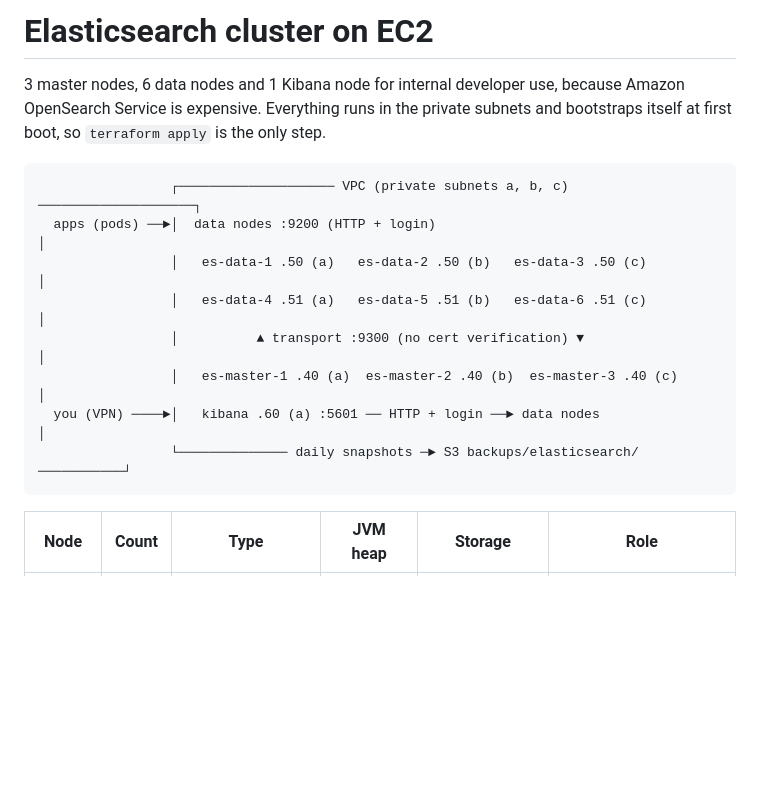
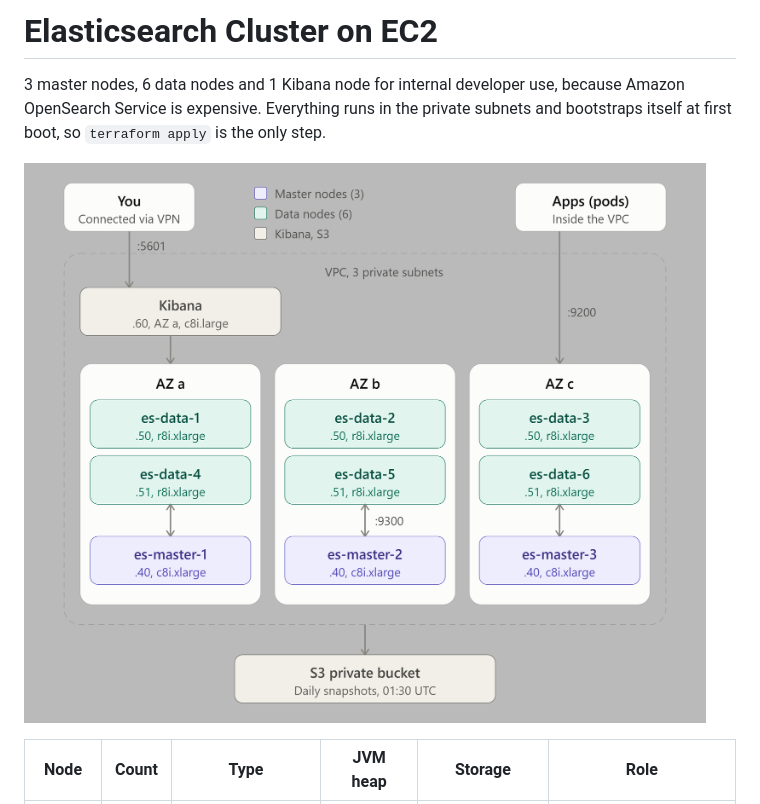
Before and after one commit to gardito-git/production-it-infrastructure, a Markdown page: elasticsearch-cluster/README.md, the part around the change. Drawn GitHub-style; pictures changed too: elasticsearch-cluster/elasticsearch_ec2_cluster_architecture-bg.png (added); blank space fills up the shorter version.

Commit message:
update diagram for ES Cluster

````diff
--- a/elasticsearch-cluster/README.md
+++ b/elasticsearch-cluster/README.md
@@ -1,19 +1,10 @@
-# Elasticsearch cluster on EC2
+# Elasticsearch Cluster on EC2
 
 3 master nodes, 6 data nodes and 1 Kibana node for internal developer use, because
 Amazon OpenSearch Service is expensive. Everything runs in the private subnets and
 bootstraps itself at first boot, so `terraform apply` is the only step.
 
-```
-                 ┌──────────────────── VPC (private subnets a, b, c) ────────────────────┐
-  apps (pods) ──►│  data nodes :9200 (HTTP + login)                                      │
-                 │   es-data-1 .50 (a)   es-data-2 .50 (b)   es-data-3 .50 (c)           │
-                 │   es-data-4 .51 (a)   es-data-5 .51 (b)   es-data-6 .51 (c)           │
-                 │          ▲ transport :9300 (no cert verification) ▼                   │
-                 │   es-master-1 .40 (a)  es-master-2 .40 (b)  es-master-3 .40 (c)       │
-  you (VPN) ────►│   kibana .60 (a) :5601 ── HTTP + login ──► data nodes                 │
-                 └────────────── daily snapshots ─► S3 backups/elasticsearch/ ───────────┘
-```
+![Elasticsearch Cluster on EC2](elasticsearch_ec2_cluster_architecture-bg.png)
 
 | Node | Count | Type | JVM heap | Storage | Role |
 |---|---|---|---|---|---|
````
Also changed, not shown: elasticsearch-cluster/elasticsearch_ec2_cluster_architecture.png (added).
